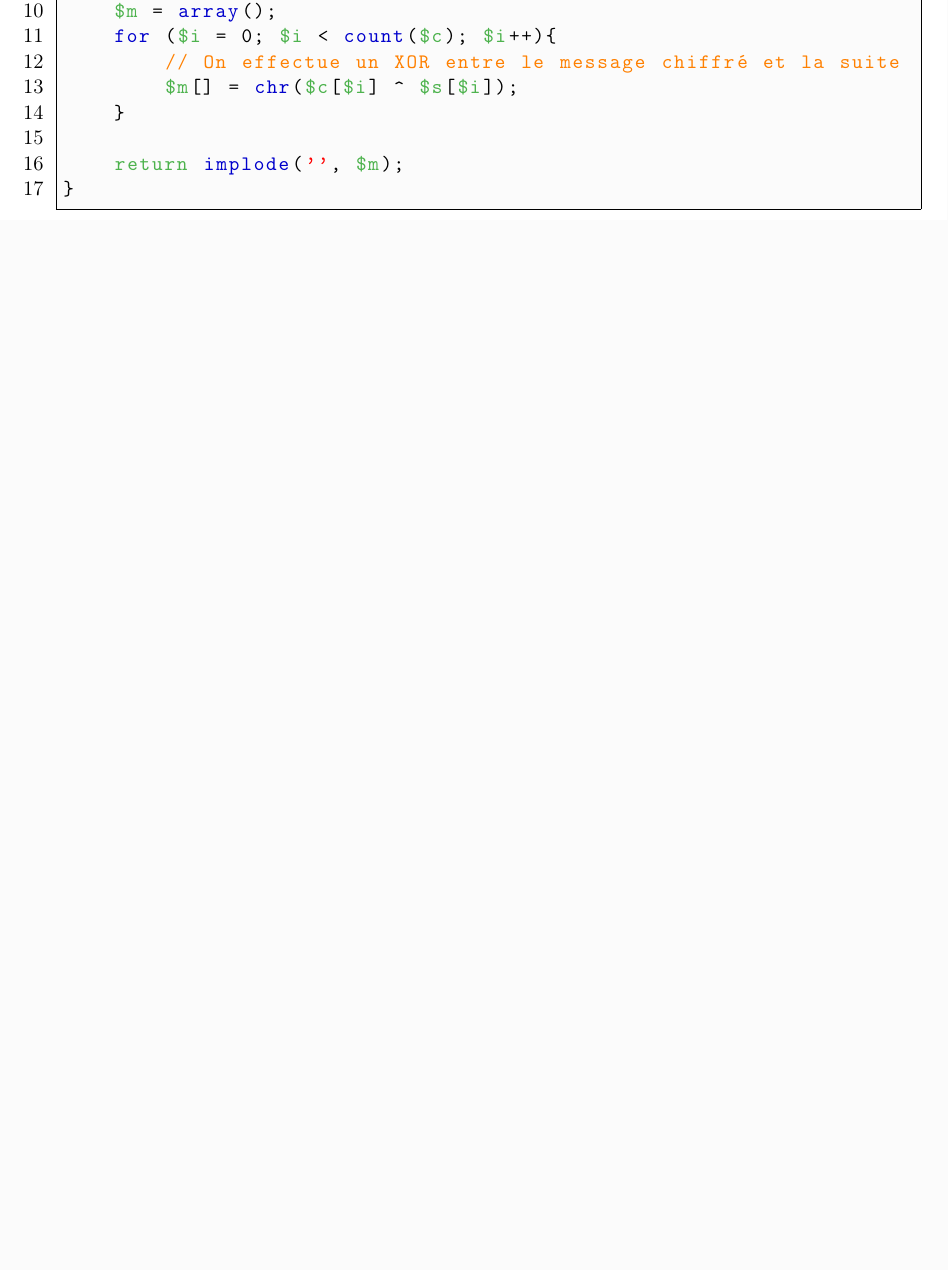
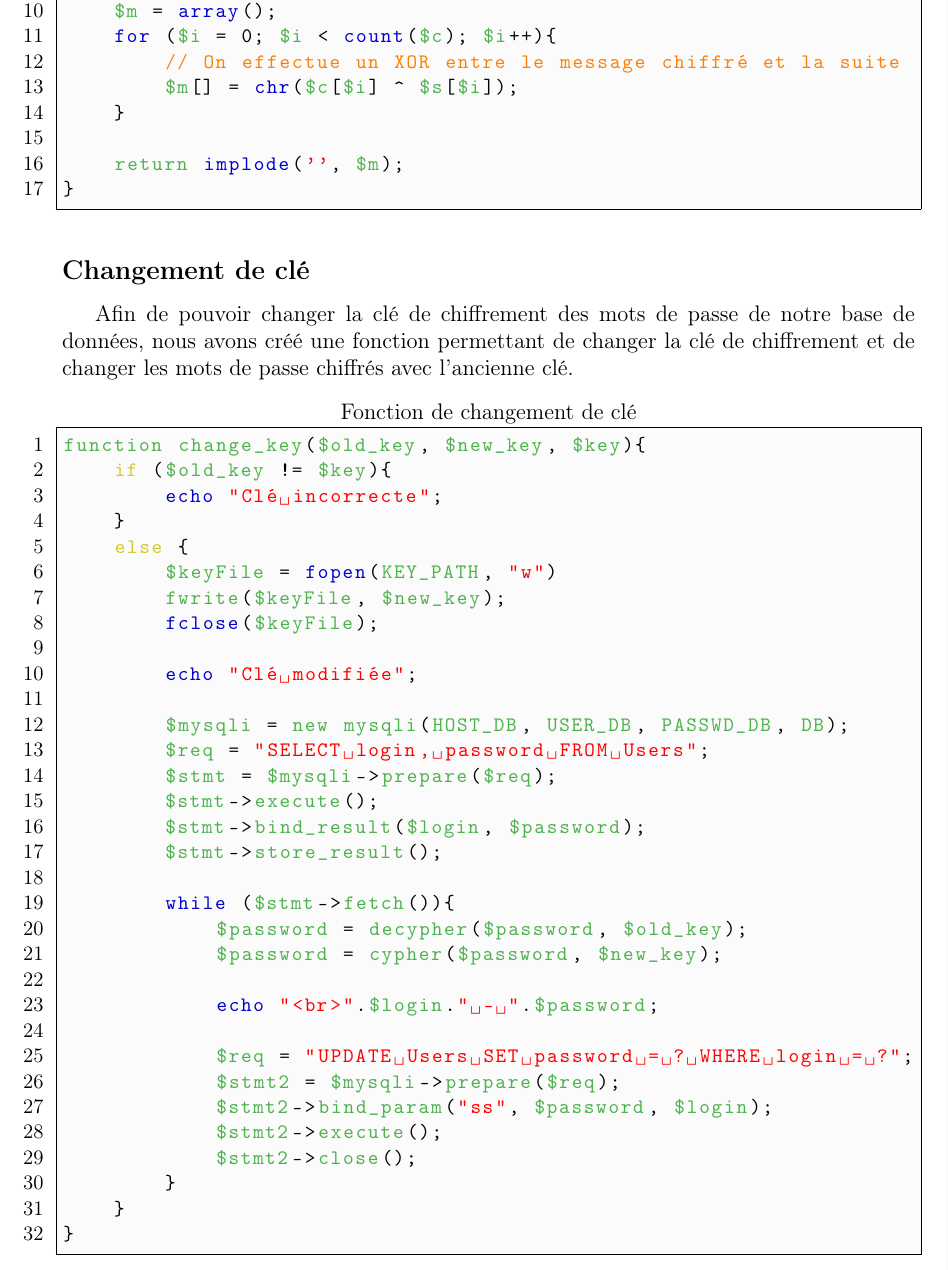
Before and after one commit to Boucanier/Sae_3.01_Ticketing_Web_App, a LaTeX document (doc/Specification/cryptographie.tex): part of page 4 of 6 before the commit and part of page 4 of 7 after it, cut so that both start at the same text, the shorter picture padded with empty space. Compiled offline with pdfLaTeX.

Commit message:
Ajout de la fonction de changement de clé (rapport)

```diff
--- a/doc/Specification/cryptographie.tex
+++ b/doc/Specification/cryptographie.tex
@@ -176,6 +176,48 @@ function decypher($c, $k){
 }
 \end{lstlisting}
 
+\subsection*{Changement de clé}
+
+Afin de pouvoir changer la clé de chiffrement des mots de passe de notre base de données,
+nous avons créé une fonction permettant de changer la clé de chiffrement
+et de changer les mots de passe chiffrés avec l'ancienne clé.
+
+\begin{lstlisting}[name=Fonction de changement de clé]
+function change_key($old_key, $new_key, $key){
+    if ($old_key != $key){
+        echo "Clé incorrecte";
+    }
+    else {
+        $keyFile = fopen(KEY_PATH, "w")
+        fwrite($keyFile, $new_key);
+        fclose($keyFile);
+
+        echo "Clé modifiée";
+
+        $mysqli = new mysqli(HOST_DB, USER_DB, PASSWD_DB, DB);
+        $req = "SELECT login, password FROM Users";
+        $stmt = $mysqli->prepare($req);
+        $stmt->execute();
+        $stmt->bind_result($login, $password);
+        $stmt->store_result();
+
+        while ($stmt->fetch()){
+            $password = decypher($password, $old_key);
+            $password = cypher($password, $new_key);
+
+            echo "<br>".$login." - ".$password;
+
+            $req = "UPDATE Users SET password = ? WHERE login = ?";
+            $stmt2 = $mysqli->prepare($req);
+            $stmt2->bind_param("ss", $password, $login);
+            $stmt2->execute();
+            $stmt2->close();
+        }
+    }
+}
+\end{lstlisting}
+
+
 \section{Travail de recherche}
 
 \subsection{Fonction de hachage cryptographique}
```
Also changed, not shown: doc/Specification/cryptographie.pdf.
